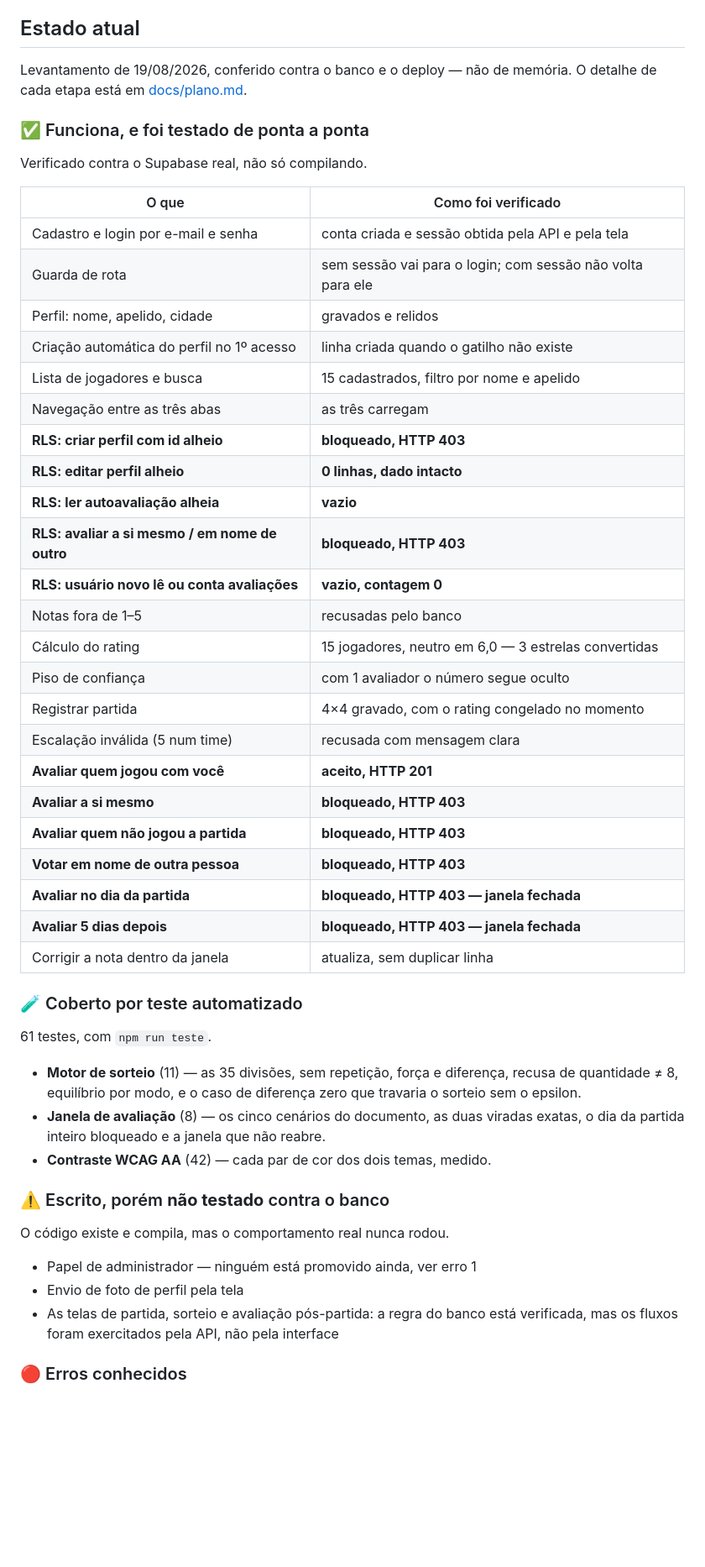
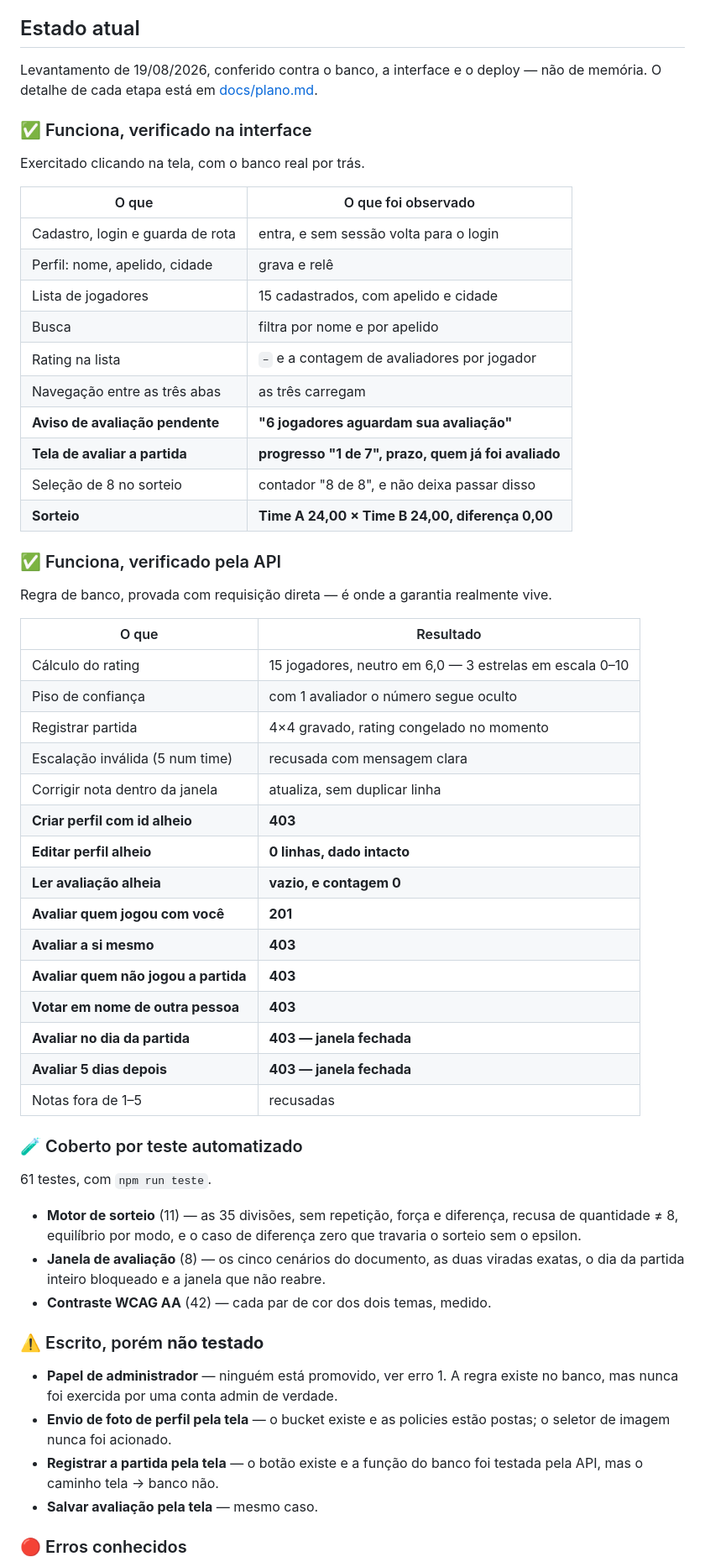
Before and after one commit to LucasRiboldi/Volei4x4, a Markdown page: README.md, the part around one of its changes. Shown at 84% size. Rendered like a GitHub page; blank space fills up the shorter version.

```diff
--- a/README.md
+++ b/README.md
@@ -131,38 +131,47 @@ o porquê disso não fechar a porta.
 
 ## Estado atual
 
-Levantamento de 19/08/2026, conferido contra o banco e o deploy — não de
-memória. O detalhe de cada etapa está em [docs/plano.md](docs/plano.md).
+Levantamento de 19/08/2026, conferido contra o banco, a interface e o deploy —
+não de memória. O detalhe de cada etapa está em [docs/plano.md](docs/plano.md).
 
-### ✅ Funciona, e foi testado de ponta a ponta
+### ✅ Funciona, verificado na interface
 
-Verificado contra o Supabase real, não só compilando.
+Exercitado clicando na tela, com o banco real por trás.
 
-| O que | Como foi verificado |
+| O que | O que foi observado |
 |---|---|
-| Cadastro e login por e-mail e senha | conta criada e sessão obtida pela API e pela tela |
-| Guarda de rota | sem sessão vai para o login; com sessão não volta para ele |
-| Perfil: nome, apelido, cidade | gravados e relidos |
-| Criação automática do perfil no 1º acesso | linha criada quando o gatilho não existe |
-| Lista de jogadores e busca | 15 cadastrados, filtro por nome e apelido |
+| Cadastro, login e guarda de rota | entra, e sem sessão volta para o login |
+| Perfil: nome, apelido, cidade | grava e relê |
+| Lista de jogadores | 15 cadastrados, com apelido e cidade |
+| Busca | filtra por nome e por apelido |
+| Rating na lista | `–` e a contagem de avaliadores por jogador |
 | Navegação entre as três abas | as três carregam |
-| **RLS: criar perfil com id alheio** | **bloqueado, HTTP 403** |
-| **RLS: editar perfil alheio** | **0 linhas, dado intacto** |
-| **RLS: ler autoavaliação alheia** | **vazio** |
-| **RLS: avaliar a si mesmo / em nome de outro** | **bloqueado, HTTP 403** |
-| **RLS: usuário novo lê ou conta avaliações** | **vazio, contagem 0** |
-| Notas fora de 1–5 | recusadas pelo banco |
-| Cálculo do rating | 15 jogadores, neutro em 6,0 — 3 estrelas convertidas |
+| **Aviso de avaliação pendente** | **"6 jogadores aguardam sua avaliação"** |
+| **Tela de avaliar a partida** | **progresso "1 de 7", prazo, quem já foi avaliado** |
+| Seleção de 8 no sorteio | contador "8 de 8", e não deixa passar disso |
+| **Sorteio** | **Time A 24,00 × Time B 24,00, diferença 0,00** |
+
+### ✅ Funciona, verificado pela API
+
+Regra de banco, provada com requisição direta — é onde a garantia realmente vive.
+
+| O que | Resultado |
+|---|---|
+| Cálculo do rating | 15 jogadores, neutro em 6,0 — 3 estrelas em escala 0–10 |
 | Piso de confiança | com 1 avaliador o número segue oculto |
-| Registrar partida | 4×4 gravado, com o rating congelado no momento |
+| Registrar partida | 4×4 gravado, rating congelado no momento |
 | Escalação inválida (5 num time) | recusada com mensagem clara |
-| **Avaliar quem jogou com você** | **aceito, HTTP 201** |
-| **Avaliar a si mesmo** | **bloqueado, HTTP 403** |
-| **Avaliar quem não jogou a partida** | **bloqueado, HTTP 403** |
-| **Votar em nome de outra pessoa** | **bloqueado, HTTP 403** |
-| **Avaliar no dia da partida** | **bloqueado, HTTP 403 — janela fechada** |
-| **Avaliar 5 dias depois** | **bloqueado, HTTP 403 — janela fechada** |
-| Corrigir a nota dentro da janela | atualiza, sem duplicar linha |
+| Corrigir nota dentro da janela | atualiza, sem duplicar linha |
+| **Criar perfil com id alheio** | **403** |
+| **Editar perfil alheio** | **0 linhas, dado intacto** |
+| **Ler avaliação alheia** | **vazio, e contagem 0** |
+| **Avaliar quem jogou com você** | **201** |
+| **Avaliar a si mesmo** | **403** |
+| **Avaliar quem não jogou a partida** | **403** |
+| **Votar em nome de outra pessoa** | **403** |
+| **Avaliar no dia da partida** | **403 — janela fechada** |
+| **Avaliar 5 dias depois** | **403 — janela fechada** |
+| Notas fora de 1–5 | recusadas |
 
 ### 🧪 Coberto por teste automatizado
 
@@ -175,14 +184,15 @@ Verificado contra o Supabase real, não só compilando.
   exatas, o dia da partida inteiro bloqueado e a janela que não reabre.
 - **Contraste WCAG AA** (42) — cada par de cor dos dois temas, medido.
 
-### ⚠️ Escrito, porém **não testado** contra o banco
+### ⚠️ Escrito, porém **não testado**
 
-O código existe e compila, mas o comportamento real nunca rodou.
-
-- Papel de administrador — ninguém está promovido ainda, ver erro 1
-- Envio de foto de perfil pela tela
-- As telas de partida, sorteio e avaliação pós-partida: a regra do banco está
-  verificada, mas os fluxos foram exercitados pela API, não pela interface
+- **Papel de administrador** — ninguém está promovido, ver erro 1. A regra existe
+  no banco, mas nunca foi exercida por uma conta admin de verdade.
+- **Envio de foto de perfil pela tela** — o bucket existe e as policies estão
+  postas; o seletor de imagem nunca foi acionado.
+- **Registrar a partida pela tela** — o botão existe e a função do banco foi
+  testada pela API, mas o caminho tela → banco não.
+- **Salvar avaliação pela tela** — mesmo caso.
 
 ### 🔴 Erros conhecidos
 
```
Also changed, not shown: other parts of README.md (+33 -29 lines).
